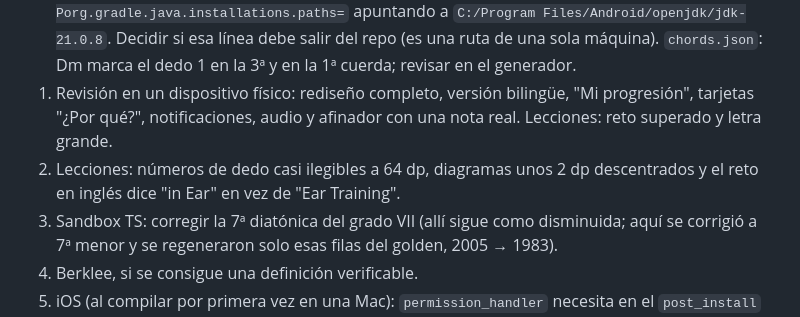
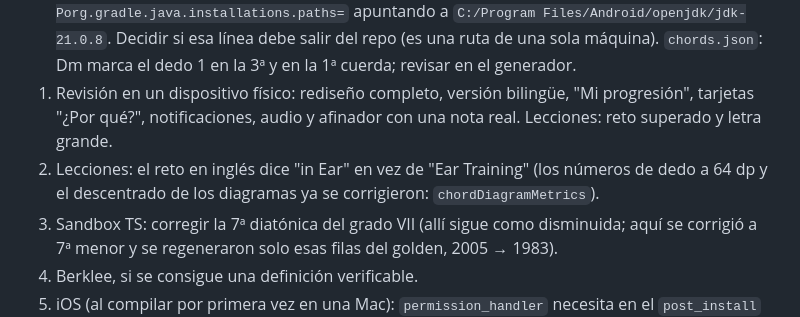
Before and after one commit to BrianZamacona/ChordMaster-Free, a Markdown page: CLAUDE.md, the part around the change. GitHub-like rendering.

Commit message:
CLAUDE.md: el pendiente 2 queda solo con el texto del reto en inglés
Los números de dedo a 64 dp y el descentrado de los diagramas se
corrigieron en este PR.

Co-Authored-By: Claude Opus 5.5 <noreply@anthropic.com>

```diff
--- a/CLAUDE.md
+++ b/CLAUDE.md
@@ -593,8 +593,8 @@ Objetivo: código legible y mantenible antes que ingenioso. Capas (puertos y ada
 1. Revisión en un dispositivo físico: rediseño completo, versión bilingüe, "Mi progresión",
    tarjetas "¿Por qué?", notificaciones, audio y afinador con una nota real. Lecciones: reto
    superado y letra grande.
-2. Lecciones: números de dedo casi ilegibles a 64 dp, diagramas unos 2 dp descentrados y el reto
-   en inglés dice "in Ear" en vez de "Ear Training".
+2. Lecciones: el reto en inglés dice "in Ear" en vez de "Ear Training" (los números de dedo a
+   64 dp y el descentrado de los diagramas ya se corrigieron: `chordDiagramMetrics`).
 3. Sandbox TS: corregir la 7ª diatónica del grado VII (allí sigue como disminuida; aquí se
    corrigió a 7ª menor y se regeneraron solo esas filas del golden, 2005 → 1983).
 4. Berklee, si se consigue una definición verificable.
```
